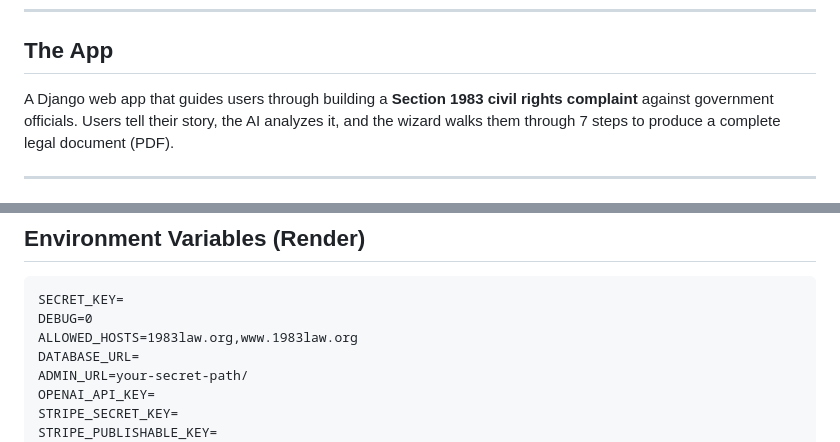
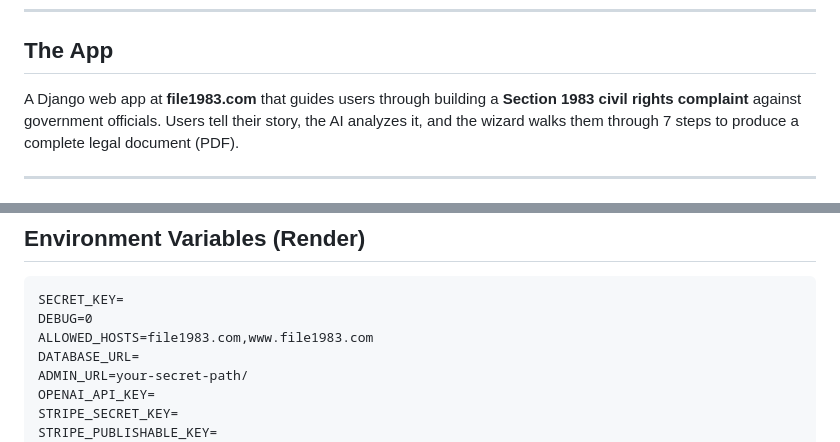
Before and after one commit to LaylaAddi/file-1983, a Markdown page: REBUILD_HANDOFF.md, 2 parts joined by grey strips. Drawn GitHub-style.

Commit message:
Update domain from 1983law.org to file1983.com

````diff
--- a/REBUILD_HANDOFF.md
+++ b/REBUILD_HANDOFF.md
@@ -7,7 +7,7 @@ Build everything from this spec. Nothing is copied from an old codebase.
 ---
 
 ## The App
-A Django web app that guides users through building a **Section 1983 civil rights complaint**
+A Django web app at **file1983.com** that guides users through building a **Section 1983 civil rights complaint**
 against government officials. Users tell their story, the AI analyzes it, and the wizard walks
 them through 7 steps to produce a complete legal document (PDF).
 
@@ -218,7 +218,7 @@ All API views use JWT auth. All web views use session auth. They share the same
 ```
 SECRET_KEY=
 DEBUG=0
-ALLOWED_HOSTS=1983law.org,www.1983law.org
+ALLOWED_HOSTS=file1983.com,www.file1983.com
 DATABASE_URL=
 ADMIN_URL=your-secret-path/
 OPENAI_API_KEY=
````
